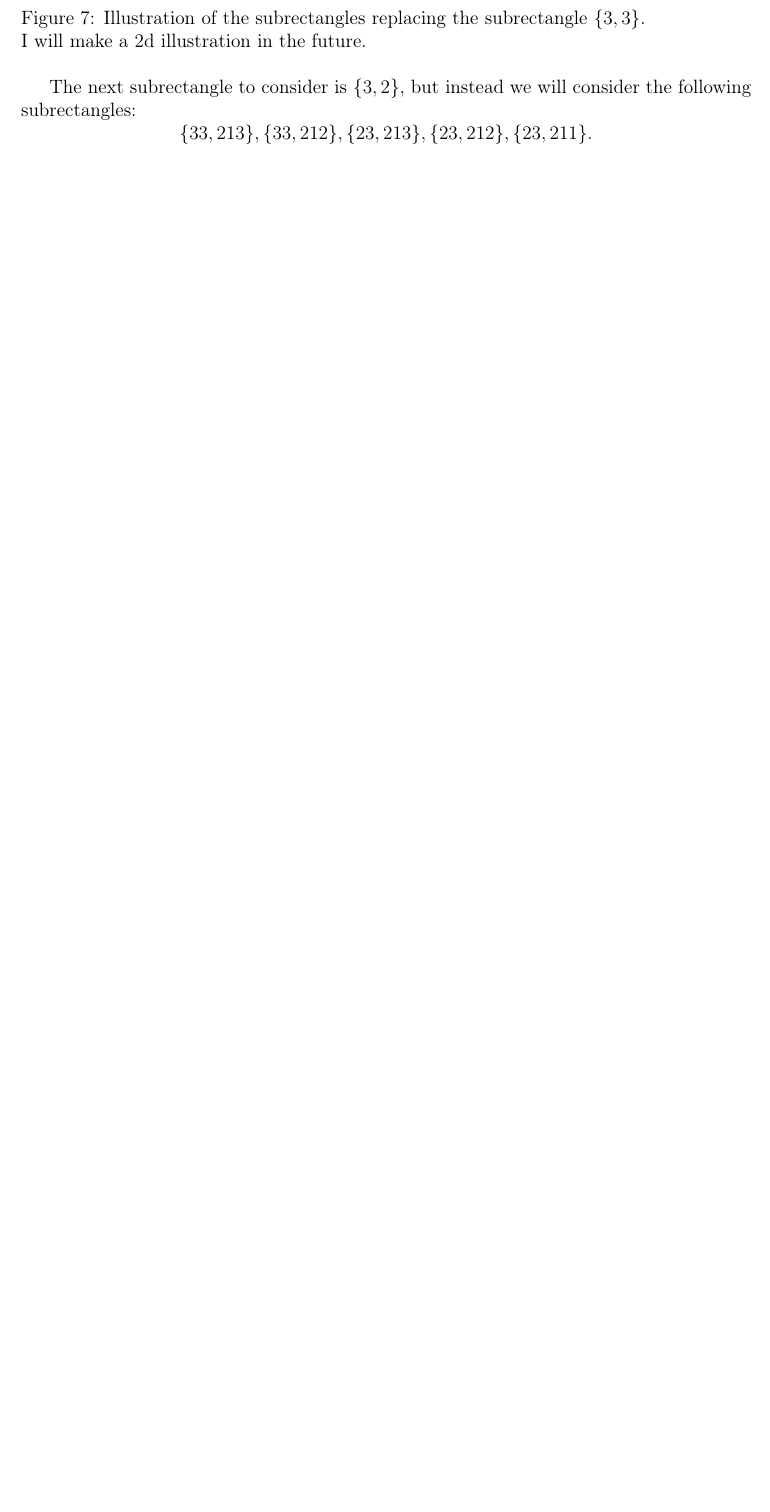
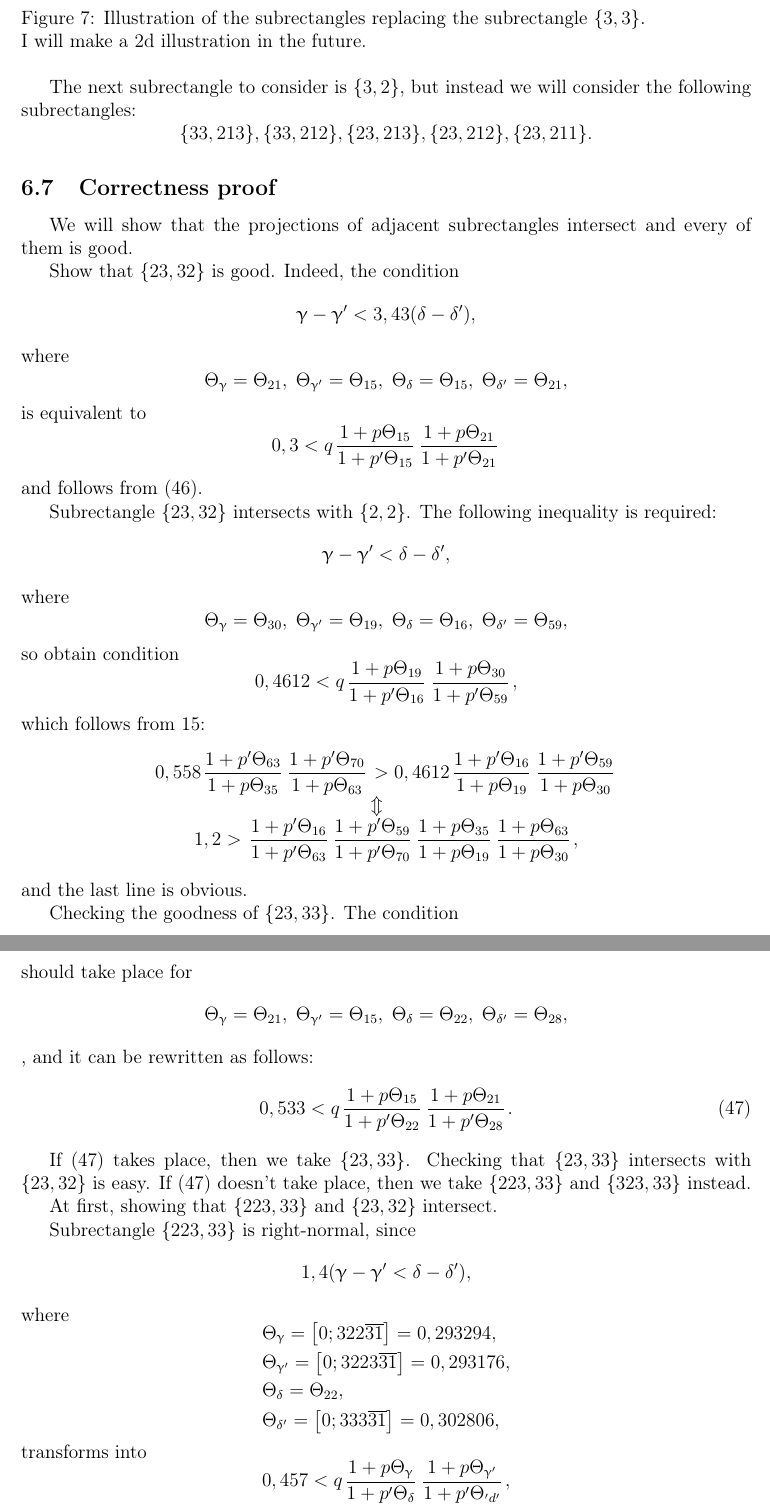
Before and after one commit to olegsmirnov2001/freimans_constant, a LaTeX document (freimans_constant.tex, which reads split_different_parity.tex): part of page 20 of 22 before the commit and two parts of pages 20 and 21 of 25 after it, the two joined at a grey line, cut so that both start at the same text, the shorter picture padded with empty space. The pictures show the PDF file freimans_constant.pdf that the author committed with the source.

Commit message:
List of subrectangles (odd case) scratch

```diff
--- a/split_different_parity.tex
+++ b/split_different_parity.tex
@@ -260,3 +260,62 @@ The next subrectangle to consider is $\{3,2\}$, but instead we will consider the
 \begin{equation*}
 	\{33, 213\}, \{33, 212\}, \{23, 213\}, \{23, 212\}, \{23, 211\}.
 \end{equation*}
+
+\subsection{Correctness proof}
+
+We will show that the projections of adjacent subrectangles intersect and every of them is good.
+
+Show that $\{23,32\}$ is good.
+Indeed, the condition
+\begin{equation*}
+	\g - \g' < 3,43(\d - \d'),
+\end{equation*}
+where
+\Tp[,]{21}{15}{15}{21}
+is equivalent to
+\begin{equation*}
+	0,3 < q \up{15}{15} \up{21}{21}
+\end{equation*}
+and follows from \ref{14.15}.
+
+Subrectangle $\{23, 32\}$ intersects with $\{2,2\}$. The following inequality is required:
+\begin{equation*}
+	\g - \g' < \d - \d',
+\end{equation*}
+where
+\Tp[,]{30}{19}{16}{59}
+so obtain condition
+\begin{equation*}
+	0,4612 < q \up{19}{16} \up{30}{59},
+\end{equation*}
+which follows from 15:
+\begin{gather*}
+	0,558 \pu{63}{35} \pu{70}{63} > 0,4612 \pu{16}{19} \pu{59}{30}\\
+	\ArrowBetweenLines
+	1,2 > \pp{16}{63} \pp{59}{70} \uu{35}{19} \uu{63}{30},
+\end{gather*}
+and the last line is obvious.
+
+Checking the goodness of $\{23, 33\}$.
+The condition
+\begin{equation*}
+	\g - \g' < 3,43(\d - \d')
+\end{equation*}
+should take place for
+\Tp[,]{21}{15}{22}{28},
+and it can be rewritten as follows:
+\begin{equation}\label{14.16}
+	0,533 < q \up{15}{22} \up{21}{28}.
+\end{equation}
+
+If \ref{14.16} takes place, then we take $\{23, 33\}$.
+Checking that $\{23, 33\}$ intersects with $\{23, 32\}$ is easy.
+If \ref{14.16} doesn't take place, then we take $\{223, 33\}$ and $\{323, 33\}$ instead.
+
+At first, showing that $\{223, 33\}$ and $\{23, 32\}$ intersect.
+
+Subrectangle $\{223, 33\}$ is right-normal, since
+\begin{equation*}
+	1,4 (\g - \g' < \d - \d'),
+\end{equation*}
+where
@@ -262,0 +336 @@ The next subrectangle to consider is $\{3,2\}$, but instead we will consider the
+	1,22 > \pp{\d}{63} \pp{\d'}{70} \uu{35}{\g} \uu{63}{\g'},
@@ -262,0 +351 @@ The next subrectangle to consider is $\{3,2\}$, but instead we will consider the
+\end{equation*}
@@ -262,0 +357,32 @@ The next subrectangle to consider is $\{3,2\}$, but instead we will consider the
+\begin{equation*}
+	\g - \g' < \d - \d',
+\end{equation*}
+where
+\Tp[,]{16}{13}{18}{25}
+is equivalent to
+\begin{equation}\label{14.17}
+	0,7 < q \up{13}{18} \up{16}{25}.
+\end{equation}
+
+Assume that \ref{14.17} doesn't take place:
+\begin{equation}\label{14.18}
+	0,7 \geqslant a \up{13}{18} \up{16}{25}.
+\end{equation}
+
+Take subrectangle $\{113, 311\}$ and show that it intersects with $\{23, 33\}$.
+The following inequality should take place:
+\begin{equation*}
+	\g - \g' < \d - \d',
+\end{equation*}
+where
+\Tp{16}{13}{10}{25}
+
+Obtain
+\begin{equation*}
+	0,314 < q \up{13}{10} \up{16}{25},
+\end{equation*}
+which follows from \ref{14.15}.
+
+Now show that $\{213, 312\}$ intersects with $\{113, 311\}$.
+
+The condition
@@ -262,0 +394 @@ The next subrectangle to consider is $\{3,2\}$, but instead we will consider the
+which transforms into
@@ -262,0 +421,9 @@ The next subrectangle to consider is $\{3,2\}$, but instead we will consider the
+	\g - \g' > 1,4 (\d - \d'),
+\end{equation*}
+where
+\Tp[,]{9}{7}{4}{6}
+should take place.
+It is equivalent to
+\begin{equation*}
+	0,8 > q \up{7}{4} \up{9}{6},
+\end{equation*}
@@ -262,0 +437,35 @@ The next subrectangle to consider is $\{3,2\}$, but instead we will consider the
+The following inequality is required:
+\begin{equation*}
+	\g - \g' < 3,8 (\d - \d'),
+\end{equation*}
+where
+\Tp[,]{14}{7}{22}{28}
+and obtain
+\begin{equation*}
+	0,44 < q \up{7}{22} \up{14}{28},
+\end{equation*}
+which follows from \ref{14.15}.
+
+It is easily checked that $\{113, 33\}$ intersects with $\{213, 32\}$.
+
+Let's find the condition for the subrectangle $\{2, 11\}$ to be right-normal.
+\begin{equation*}
+	\g - \g' > 1,4 (\d - \d'),
+\end{equation*}
+where
+\Tp[,]{64}{61}{65}{68}
+which is equivalent to
+\begin{equation}\label{14.20}
+	0,714 > q \up{61}{65} \up{64}{68}.
+\end{equation}
+
+Let's find the condition for subrectangle $\{2, 11\}$ to intersect with $\{213, 32\}$:
+\begin{equation*}
+	\g - \g' > \d - \d',
+\end{equation*}
+where
+\Tp[,]{63}{3}{20}{66}
+which is equivalent to
+\begin{equation}\label{14.21}
+	0,662 > q \up{3}{20} \up{63}{66}.
+\end{equation}
```
Also changed, not shown: freimans_constant.pdf, split_different_parity.tex (92 more changed lines).
